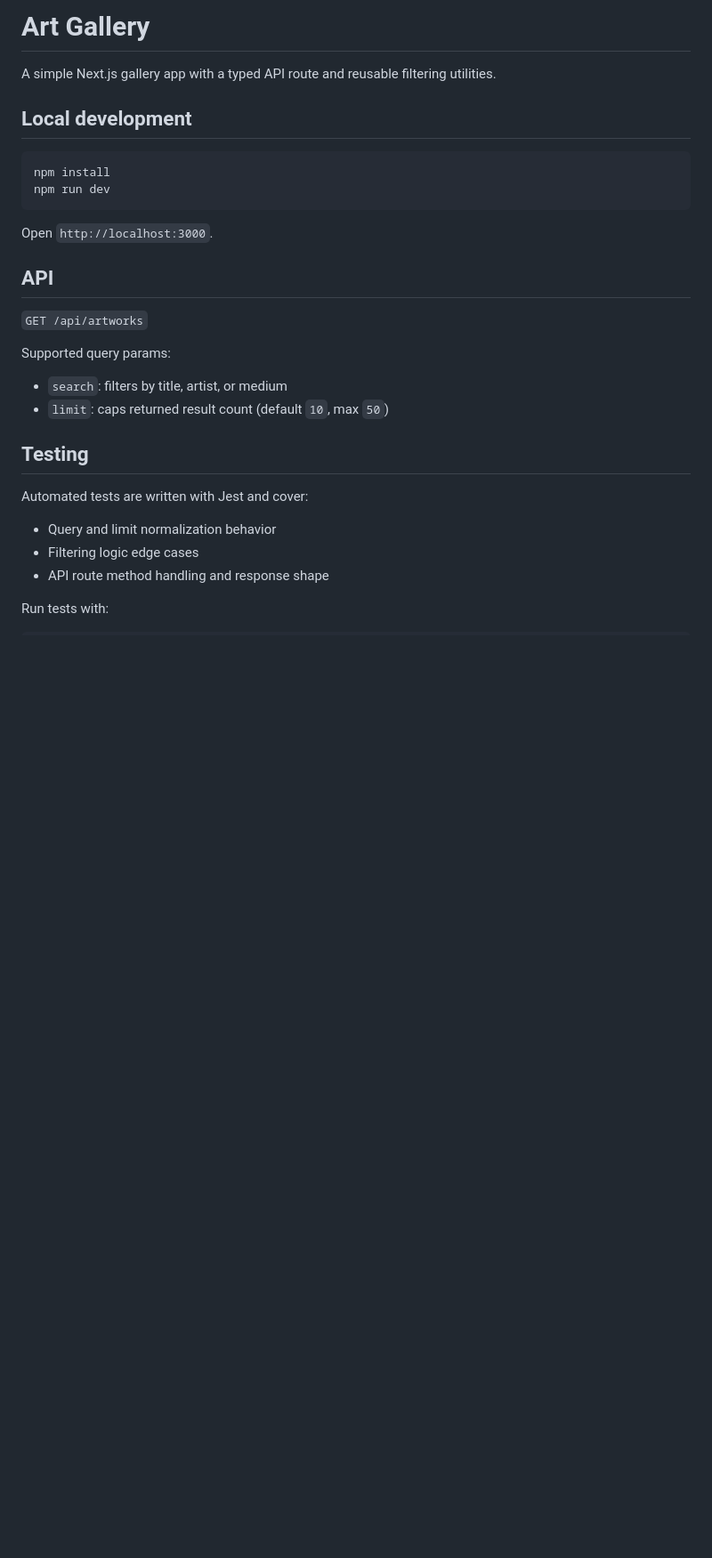
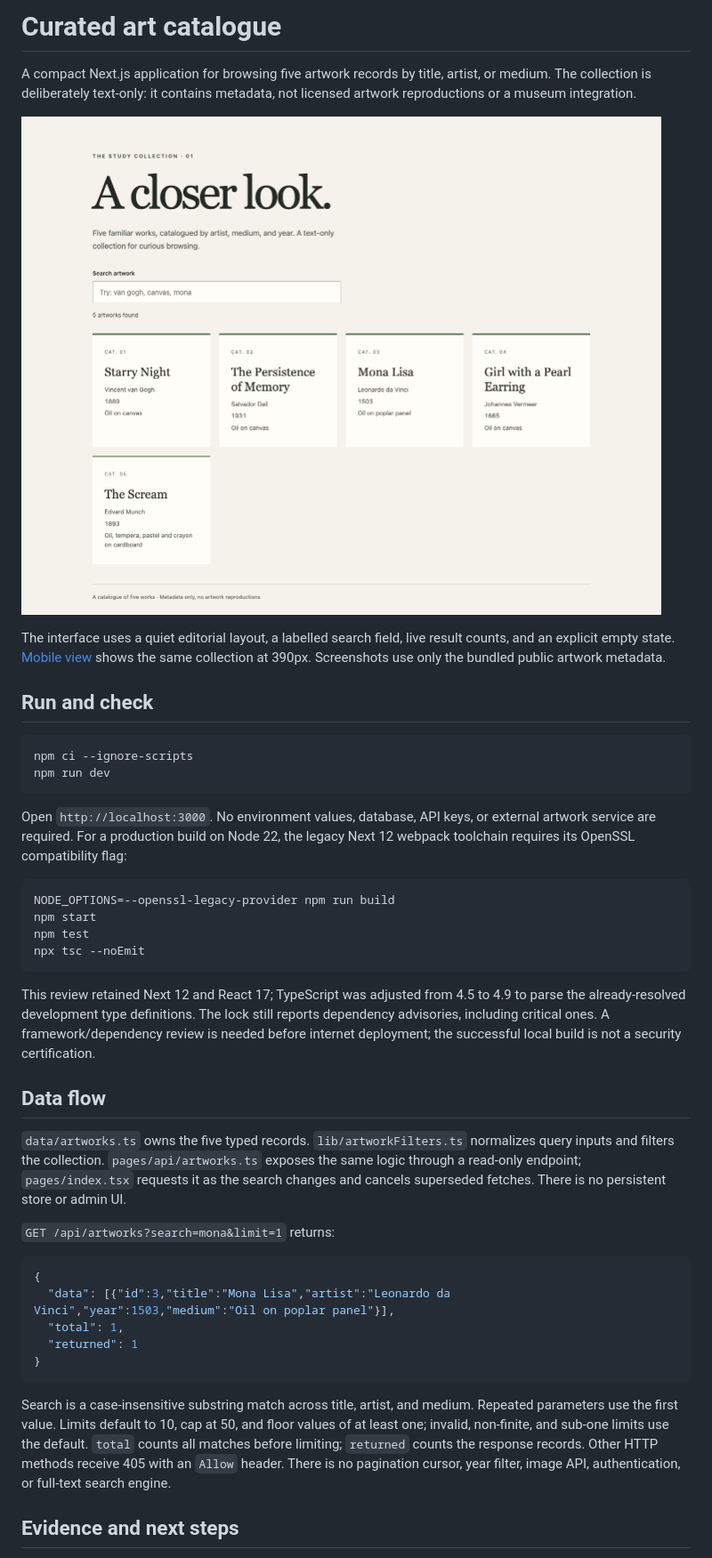
Before and after one commit to dev-nezuko/curated-art-catalog, a Markdown page: README.md, the part around one of its changes. Shown at 89% size. Rendered like a GitHub page; pictures changed too: docs/catalogue-desktop.png (added); blank space fills up the shorter version.

Commit message:
Refine the text catalogue and bound search limits

````diff
--- a/README.md
+++ b/README.md
@@ -1,32 +1,44 @@
-# Art Gallery
+# Curated art catalogue
 
-A simple Next.js gallery app with a typed API route and reusable filtering utilities.
+A compact Next.js application for browsing five artwork records by title, artist, or medium. The collection is deliberately text-only: it contains metadata, not licensed artwork reproductions or a museum integration.
 
-## Local development
+![Desktop catalogue](docs/catalogue-desktop.png)
 
-```bash
-npm install
+The interface uses a quiet editorial layout, a labelled search field, live result counts, and an explicit empty state. [Mobile view](docs/catalogue-mobile.png) shows the same collection at 390px. Screenshots use only the bundled public artwork metadata.
+
+## Run and check
+
+```sh
+npm ci --ignore-scripts
 npm run dev
 ```
 
-Open `http://localhost:3000`.
+Open `http://localhost:3000`. No environment values, database, API keys, or external artwork service are required. For a production build on Node 22, the legacy Next 12 webpack toolchain requires its OpenSSL compatibility flag:
 
-## API
+```sh
+NODE_OPTIONS=--openssl-legacy-provider npm run build
+npm start
+npm test
+npx tsc --noEmit
+```
 
-`GET /api/artworks`
+This review retained Next 12 and React 17; TypeScript was adjusted from 4.5 to 4.9 to parse the already-resolved development type definitions. The lock still reports dependency advisories, including critical ones. A framework/dependency review is needed before internet deployment; the successful local build is not a security certification.
 
-Supported query params:
+## Data flow
 
-- `search`: filters by title, artist, or medium
-- `limit`: caps returned result count (default `10`, max `50`)
+`data/artworks.ts` owns the five typed records. `lib/artworkFilters.ts` normalizes query inputs and filters the collection. `pages/api/artworks.ts` exposes the same logic through a read-only endpoint; `pages/index.tsx` requests it as the search changes and cancels superseded fetches. There is no persistent store or admin UI.
 
-## Testing
+`GET /api/artworks?search=mona&limit=1` returns:
 
-Automated tests are written with Jest and cover:
+```json
+{
+  "data": [{"id":3,"title":"Mona Lisa","artist":"Leonardo da Vinci","year":1503,"medium":"Oil on poplar panel"}],
+  "total": 1,
+  "returned": 1
+}
+```
 
-- Query and limit normalization behavior
-- Filtering logic edge cases
-- API route method handling and response shape
+Search is a case-insensitive substring match across title, artist, and medium. Repeated parameters use the first value. Limits default to 10, cap at 50, and floor values of at least one; invalid, non-finite, and sub-one limits use the default. `total` counts all matches before limiting; `returned` counts the response records. Other HTTP methods receive 405 with an `Allow` header. There is no pagination cursor, year filter, image API, authentication, or full-text search engine.
 
-Run tests with:
+## Evidence and next steps
 
````
Also changed, not shown: other parts of README.md (+3 -3 lines), docs/catalogue-mobile.png (added), 6 other files.
